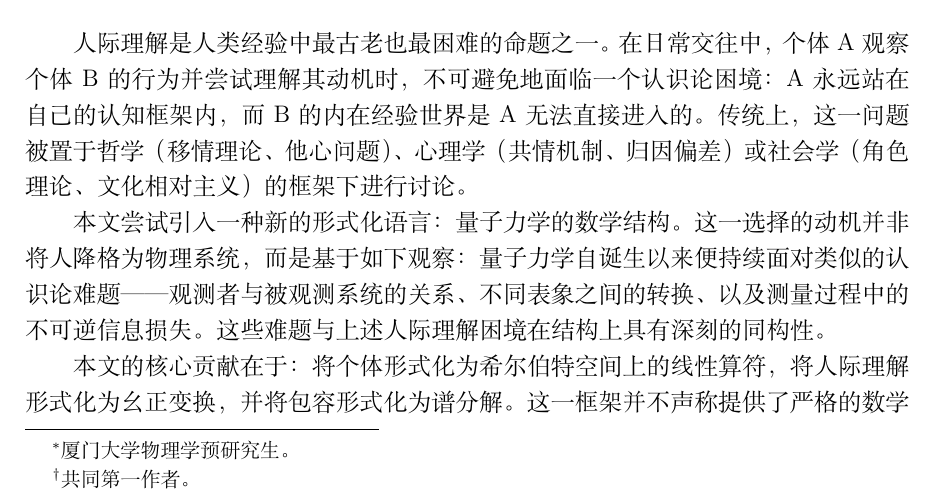
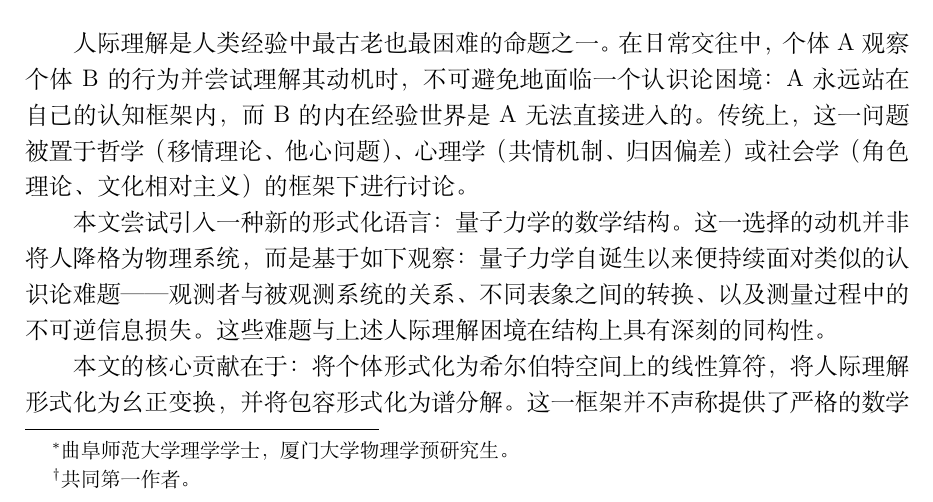
Before and after one commit to fllowzle/matrix-interpersonal, a LaTeX document (matrix-interpersonal.tex): part of page 1 of 8, cut so that both start at the same text. Compiled offline with XeLaTeX.

Commit message:
补全作者学术轨迹：曲阜师范大学本科 → 厦门大学预研究生

```diff
--- a/matrix-interpersonal.tex
+++ b/matrix-interpersonal.tex
@@ -12,7 +12,7 @@
 \usepackage[colorlinks=true,linkcolor=black,citecolor=black,urlcolor=blue]{hyperref}
 
 \title{\textbf{人际理解的一种量子力学类比}\\——算符、表象与本征值}
-\author{张明楷\thanks{厦门大学物理学预研究生。}\quad 语晴\thanks{共同第一作者。}}
+\author{张明楷\thanks{曲阜师范大学理学学士，厦门大学物理学预研究生。}\quad 语晴\thanks{共同第一作者。}}
 \date{2026年6月25日}
 
 \begin{document}
```
Also changed, not shown: matrix-interpersonal-en.tex (+1 -1 lines), matrix-interpersonal-en.pdf, matrix-interpersonal.pdf, 1 other file.
